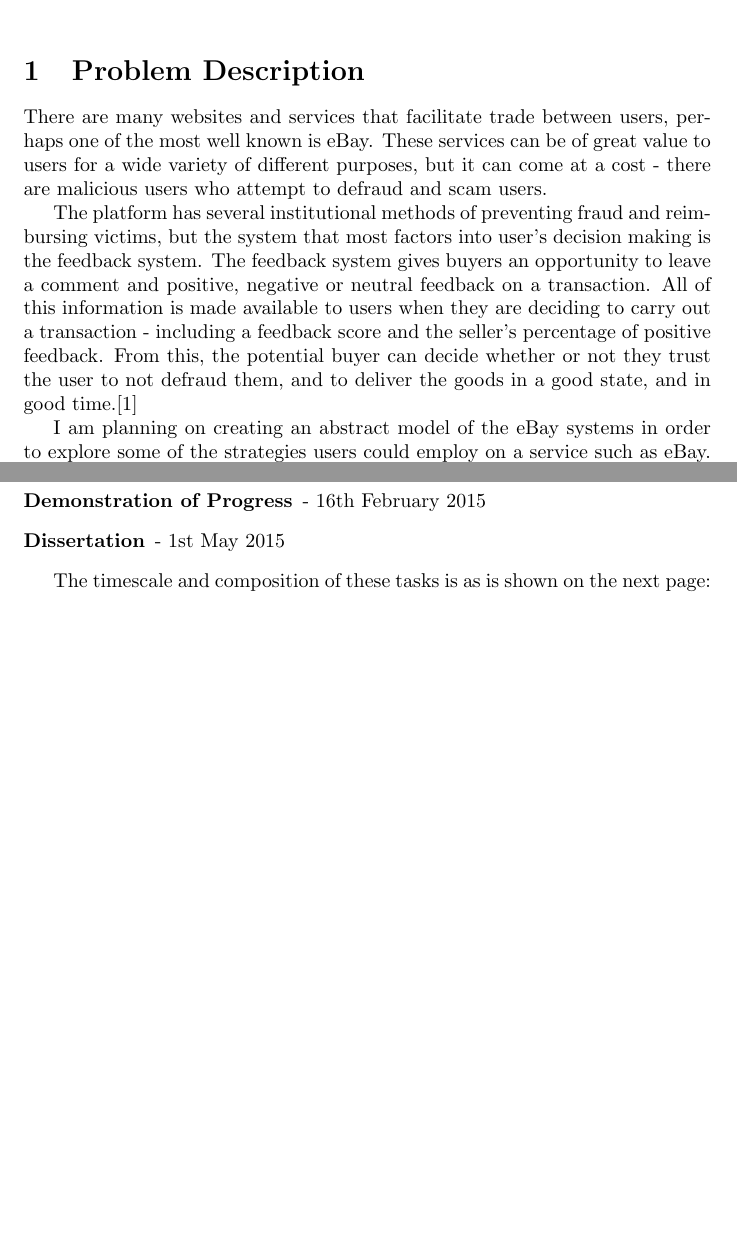
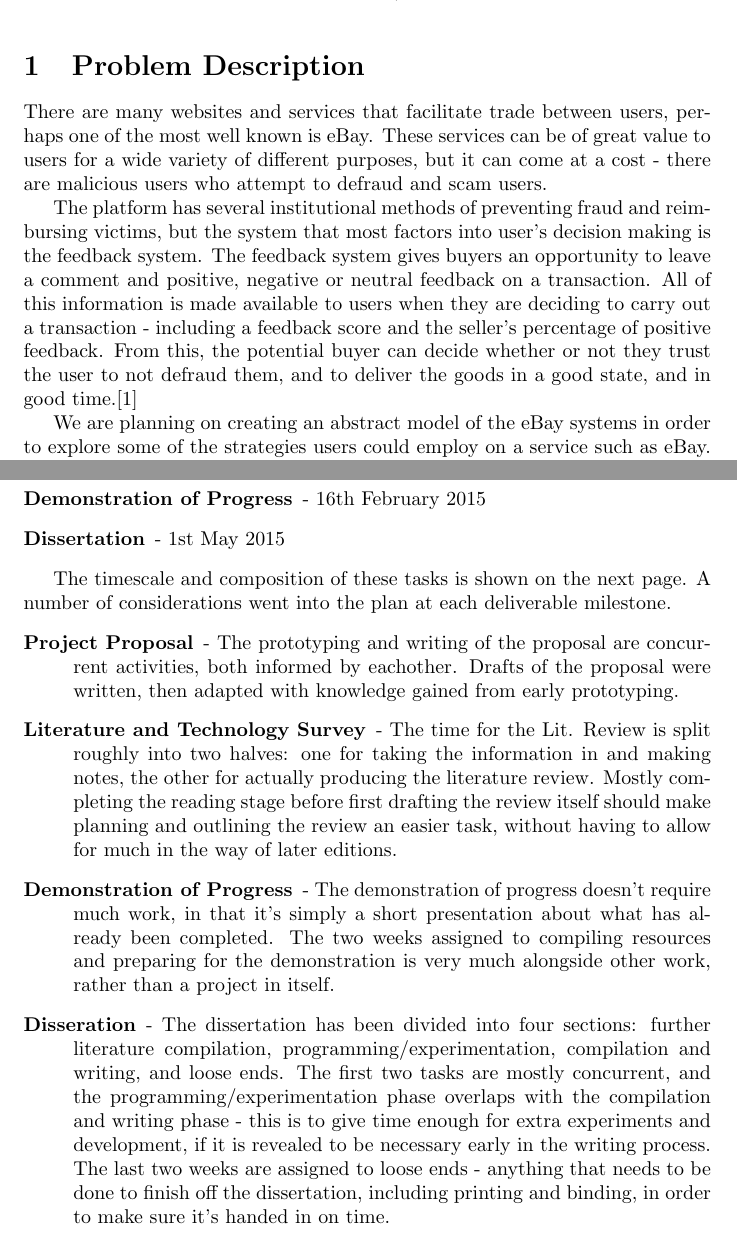
Before and after one commit to chrsT/auction-alpha, a LaTeX document (Project-Proposal/proposal-2.tex): two parts of pages 1 and 4 of 6 before the commit and two parts of pages 1 and 5 of 7 after it, joined at a grey line, cut so that both start at the same text, the shorter picture padded with empty space. Compiled offline with pdfLaTeX.

Commit message:
Updating after supervisor feedback

```diff
--- a/Project-Proposal/proposal-2.tex
+++ b/Project-Proposal/proposal-2.tex
@@ -19,7 +19,7 @@ There are many websites and services that facilitate trade between users, perhap
 
 The platform has several institutional methods of preventing fraud and reimbursing victims, but the system that most factors into user's decision making is the feedback system. The feedback system gives buyers an opportunity to leave a comment and positive, negative or neutral feedback on a transaction. All of this information is made available to users when they are deciding to carry out a transaction - including a feedback score and the seller's percentage of positive feedback. From this, the potential buyer can decide whether or not they trust the user to not defraud them, and to deliver the goods in a good state, and in good time.\cite{gregg2006role}
 
-I am planning on creating an abstract model of the eBay systems in order to explore some of the strategies users could employ on a service such as eBay. Starting off simply, I will then introduce more factors (\fref{sec:factors-experiment}) into agents' decision making processes - exploring factors in the model and in their wider academic context. Rather than just running each simulation once with a randomly generated set of agents, I will be employing a genetic algorithm in order to refine the strategies and parameters over many generations.
+We are planning on creating an abstract model of the eBay systems in order to explore some of the strategies users could employ on a service such as eBay. Starting off simply, we will then introduce more factors (\fref{sec:factors-strategies}) into agents' decision making processes - exploring factors in the model and in their wider academic context. Rather than just running each simulation once with a randomly generated set of agents, we will be employing a genetic algorithm in order to refine the strategies and parameters over many generations.
 
 \subsection{The Model: Peer-to-Peer Trading Game}
 \label{sec:P2PTG}
@@ -100,7 +101,15 @@ The deliverables for the project are:
 	\item[Dissertation] - 1st May 2015
 \end{description}
 
-The timescale and composition of these tasks is as is shown on the next page:
+The timescale and composition of these tasks is shown on the next page. A number of considerations went into the plan at each deliverable milestone.
+\begin{description}
+	\item[Project Proposal] - The prototyping and writing of the proposal are concurrent activities, both informed by eachother. Drafts of the proposal were written, then adapted with knowledge gained from early prototyping.
+	\item[Literature and Technology Survey] - The time for the Lit. Review is split roughly into two halves: one for taking the information in and making notes, the other for actually producing the literature review. Mostly completing the reading stage before first drafting the review itself should make planning and outlining the review an easier task, without having to allow for much in the way of later editions.
+	\item[Demonstration of Progress] - The demonstration of progress doesn't require much work, in that it's simply a short presentation about what has already been completed. The two weeks assigned to compiling resources and preparing for the demonstration is very much alongside other work, rather than a project in itself.
+	\item[Disseration] - The dissertation has been divided into four sections: further literature compilation, programming/experimentation, compilation and writing, and loose ends. The first two tasks are mostly concurrent, and the programming/experimentation phase overlaps with the compilation and writing phase - this is to give time enough for extra experiments and development, if it is revealed to be necessary early in the writing process. The last two weeks are assigned to loose ends - anything that needs to be done to finish off the dissertation, including printing and binding, in order to make sure it's handed in on time.
+\end{description}
+
+
 
 \includepdf[pages=2]{proposal-gantt.pdf}
 
```
Also changed, not shown: Project-Proposal/proposal-2.pdf, Project-Proposal/proposal-gantt.pdf, Project-Proposal/proposal-2.tex (7 more changed lines), 1 other file.
